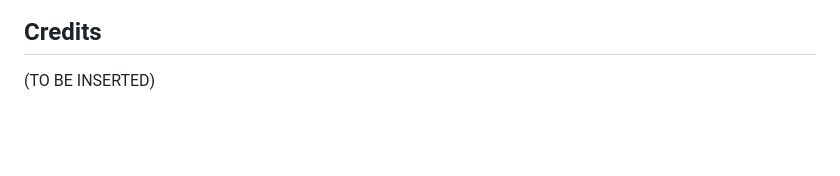
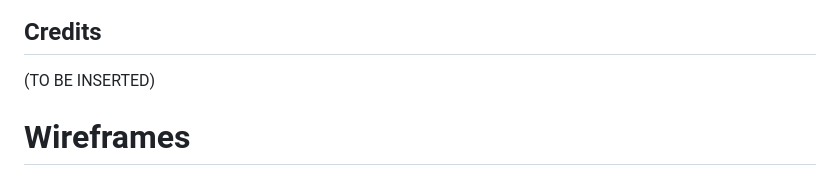
Before and after one commit to Hodoo08/Pop-Quiz, a Markdown page: README.md, the part around the change printed below. Drawn GitHub-style; blank space fills up the shorter version.

```diff
--- a/README.md
+++ b/README.md
@@ -102,3 +120,18 @@ We used HTML AND CSS validator, CSS autoprefixer, JS debugger, DevTools and Ligh
 ## Credits
 
 (TO BE INSERTED)
+
+
+
+
+
+
+
+
+
+
+
+
+
+# Wireframes
+
```
Also changed, not shown: other parts of README.md (+27 -2 lines).
